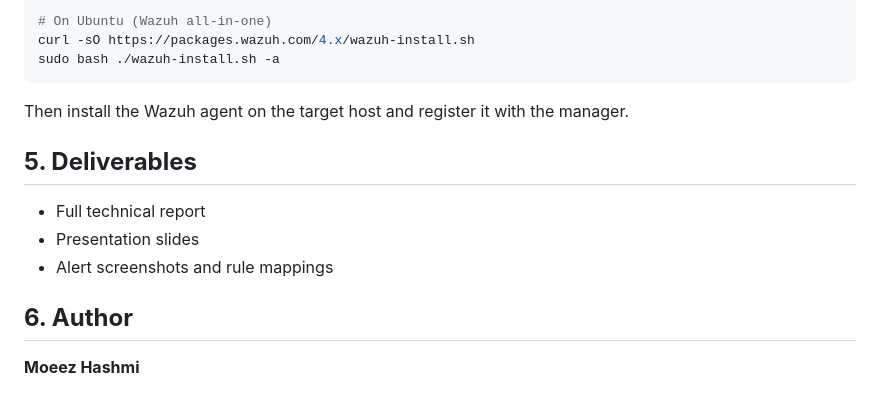
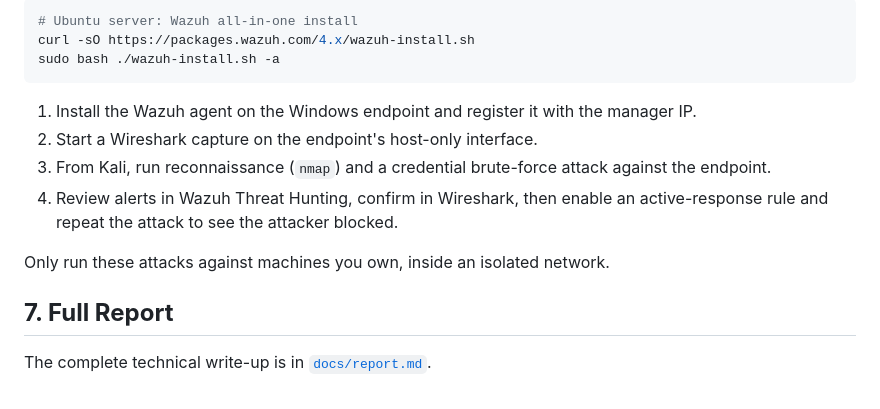
Before and after one commit to devmoeez/cirs-wazuh-lab, a Markdown page: README.md, the part around one of its changes. Drawn GitHub-style.

````diff
--- a/README.md
+++ b/README.md
@@ -33,18 +64,17 @@ Each scenario includes the attack command, the Wazuh alert generated, the rule I
 
 ```bash
-# On Ubuntu (Wazuh all-in-one)
+# Ubuntu server: Wazuh all-in-one install
 curl -sO https://packages.wazuh.com/4.x/wazuh-install.sh
 sudo bash ./wazuh-install.sh -a
 ```
 
-Then install the Wazuh agent on the target host and register it with the manager.
+1. Install the Wazuh agent on the Windows endpoint and register it with the manager IP.
+2. Start a Wireshark capture on the endpoint's host-only interface.
+3. From Kali, run reconnaissance (`nmap`) and a credential brute-force attack against the endpoint.
+4. Review alerts in Wazuh Threat Hunting, confirm in Wireshark, then enable an active-response rule and repeat the attack to see the attacker blocked.
 
-## **5. Deliverables**
+Only run these attacks against machines you own, inside an isolated network.
 
-- Full technical report
-- Presentation slides
-- Alert screenshots and rule mappings
+## **7. Full Report**
 
-## **6. Author**
-
-**Moeez Hashmi**
+The complete technical write-up is in [`docs/report.md`](docs/report.md).
````
Also changed, not shown: other parts of README.md (+51 -20 lines), docs/report.md (added, +172 -0 lines), docs/images/01-network-architecture.png (added), docs/images/02-agent-registered.png (added), docs/images/03-threat-hunting-dashboard.png (added), docs/images/04-wireshark-port-scan.png (added), docs/images/05-nmap-scan.png (added).
